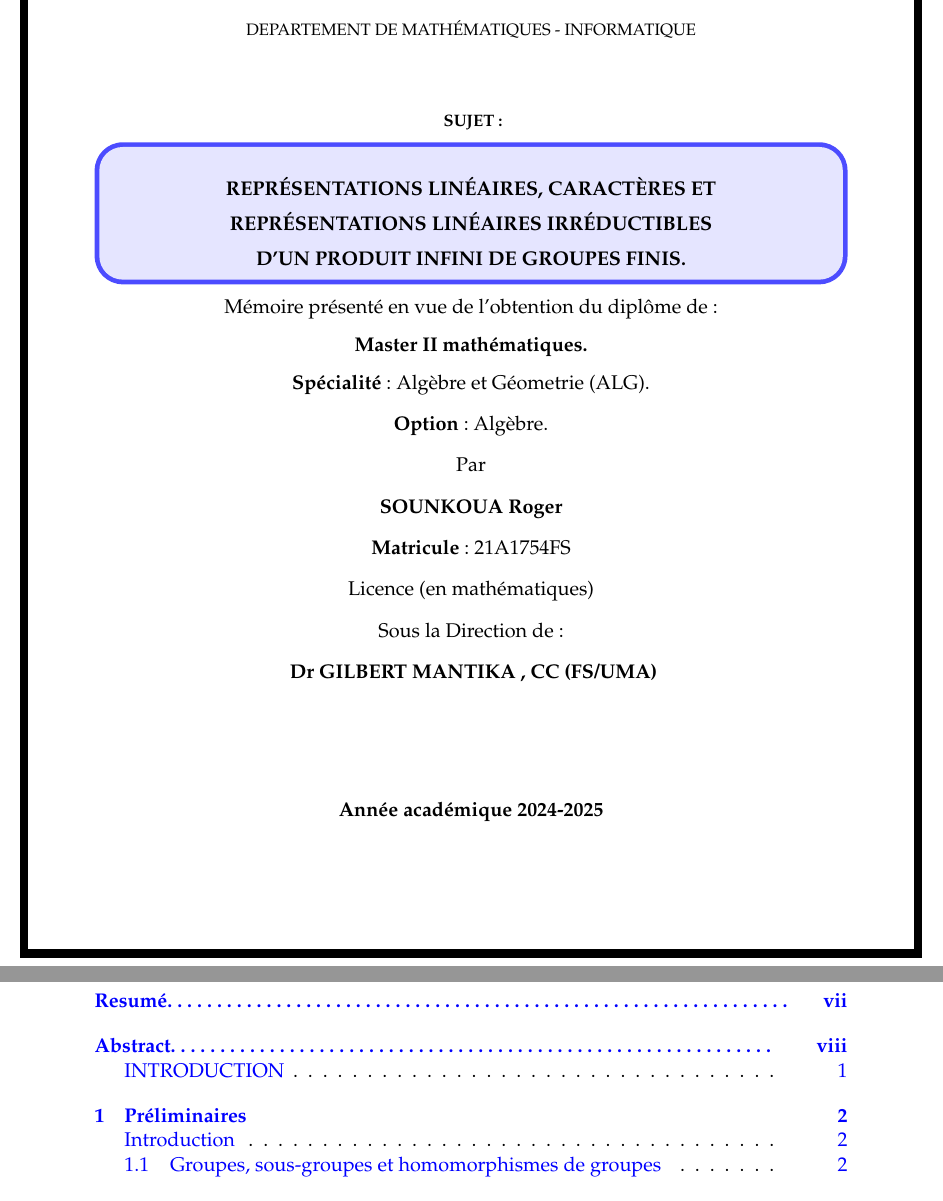
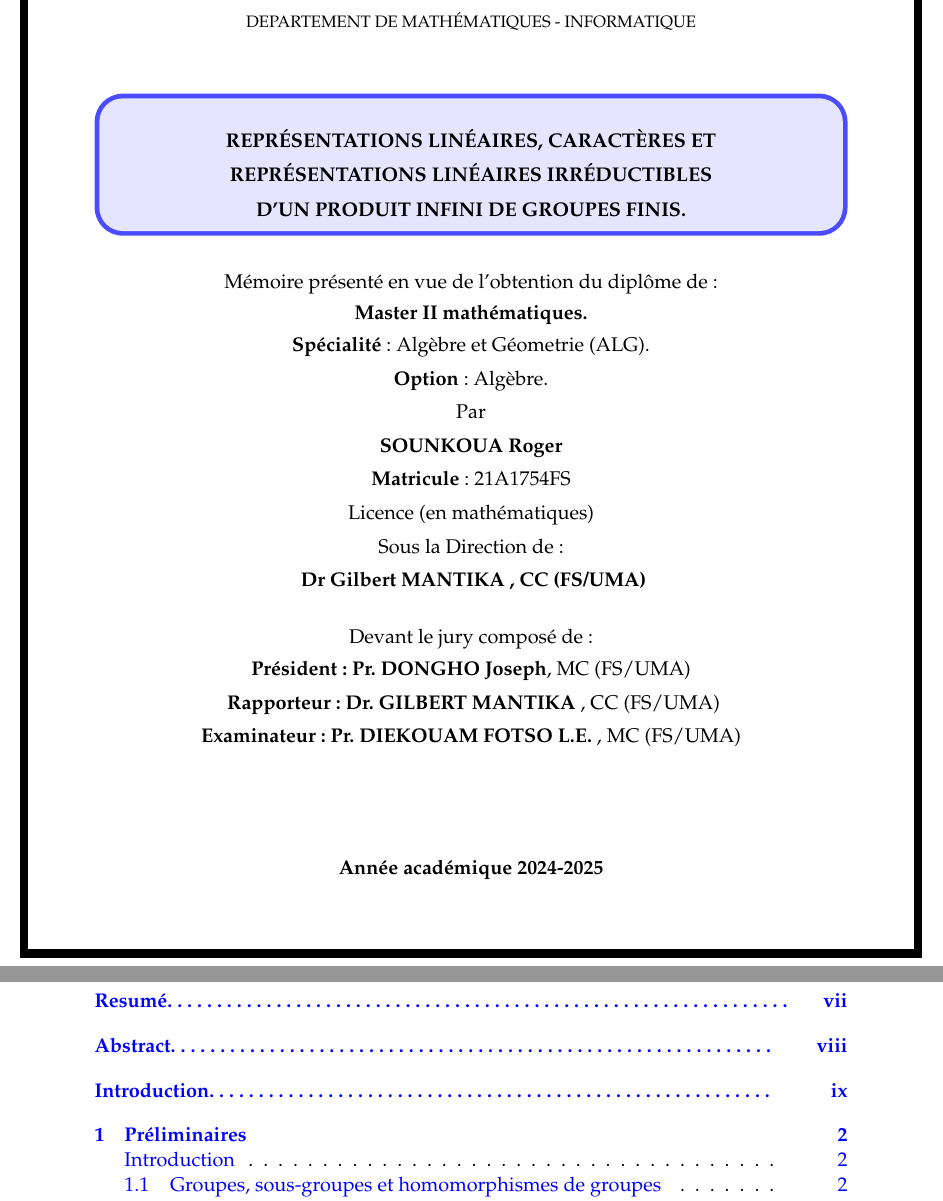
Before and after one commit to rogerblapto/MemoireM2UMA, a LaTeX thesis (Memoire.tex): two parts of pages 1 and 5 of 82, joined at a grey line, cut so that both start at the same text. Compiled offline with pdfLaTeX.

Commit message:
Mise à jour

```diff
--- a/Memoire.tex
+++ b/Memoire.tex
@@ -71,7 +71,7 @@
 \fancyfoot[C]{\thepage}  % Numéro de page centré
 \fancyfoot[L]{ \textit{Représentation linéaire, caractère et \\
 		représentations linéaires irréductibles \\
-		d’un groupe infini.}} % Texte à gauche dans le pied de page
+		d’un produit infini de groupes finis.}} % Texte à gauche dans le pied de page
 \fancyfoot[R]{SOUNKOUA Roger © 2023-2024}  % Copyright et nom à droite dans le pied de page
 
 
@@ -195,7 +195,6 @@
 \end{tabularx}\\
 \begin{center}
 
-\textbf{ SUJET :}
 \begin{tcolorbox}[
 	colframe=blue!70,      % Couleur du contour
 	colback=blue!10,       % Couleur de fond
@@ -218,6 +217,7 @@
 
 {\fontsize{12}{10}\selectfont
 
+\vspace{0.5cm}
 Mémoire présenté en vue de l’obtention du diplôme de:
 \begin{center}
 	\textbf{Master II mathématiques.}
@@ -250,9 +250,21 @@ Sous la Direction de:
 \end{center}
 
 \begin{center}
-\textbf{ Dr GILBERT MANTIKA , CC (FS/UMA)}
+\textbf{ Dr Gilbert MANTIKA , CC (FS/UMA)}
 \end{center}
 
+	\vspace{0,5cm}
+
+Devant le jury composé de :
+\begin{center}
+	\textbf{Président : Pr. DONGHO Joseph},  MC (FS/UMA)
+\end{center}
+\begin{center}
+	\textbf{ Rapporteur : Dr. GILBERT MANTIKA },  CC (FS/UMA)
+\end{center}
+\begin{center}
+	\textbf{Examinateur : Pr. DIEKOUAM FOTSO L.E. }, MC (FS/UMA)
+\end{center}
 
 \begin{center}
 
```
Also changed, not shown: CoorectionSOUNKOUA.pdf, Memoire.pdf, memoirebeamer.pdf, qrm2.pdf, Memoire.tex (4 more changed lines), 8 other files.
